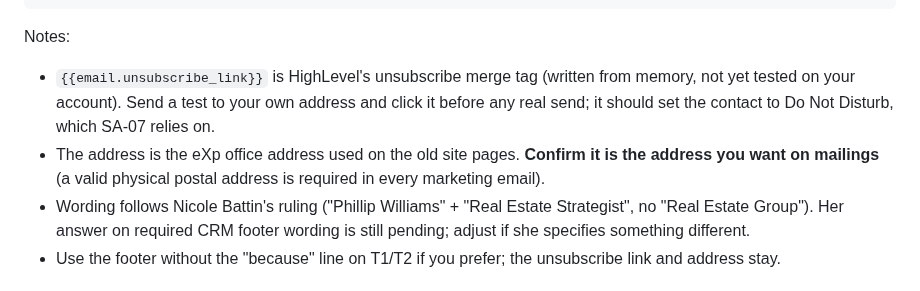
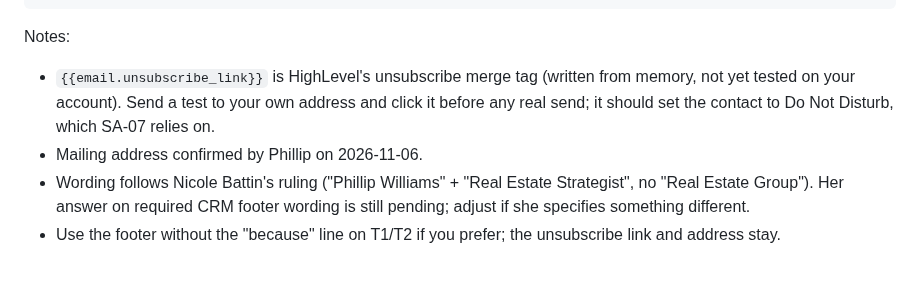
Before and after one commit to pwil93534-glitch/newbuild-connect, a Markdown page: surprise-advantage/docs/GHL_EMAIL_DRAFTS.md, the part around the change. Drawn GitHub-style.

Commit message:
Record mailing address confirmation
Co-Authored-By: Claude Opus 5.5 <noreply@anthropic.com>
Claude-Session: https://claude.ai/code/session_01VbJV6AZpWDuLUPsyoNSV3J

````diff
--- a/surprise-advantage/docs/GHL_EMAIL_DRAFTS.md
+++ b/surprise-advantage/docs/GHL_EMAIL_DRAFTS.md
@@ -14,7 +14,7 @@ Unsubscribe: {{email.unsubscribe_link}}
 ```
 Notes:
 - `{{email.unsubscribe_link}}` is HighLevel's unsubscribe merge tag (written from memory, not yet tested on your account). Send a test to your own address and click it before any real send; it should set the contact to Do Not Disturb, which SA-07 relies on.
-- The address is the eXp office address used on the old site pages. **Confirm it is the address you want on mailings** (a valid physical postal address is required in every marketing email).
+- Mailing address confirmed by Phillip on 2026-11-06.
 - Wording follows Nicole Battin's ruling ("Phillip Williams" + "Real Estate Strategist", no "Real Estate Group"). Her answer on required CRM footer wording is still pending; adjust if she specifies something different.
 - Use the footer without the "because" line on T1/T2 if you prefer; the unsubscribe link and address stay.
 
````
Also changed, not shown: surprise-advantage/docs/GHL_BUILD_STATUS.md (+1 -1 lines).
